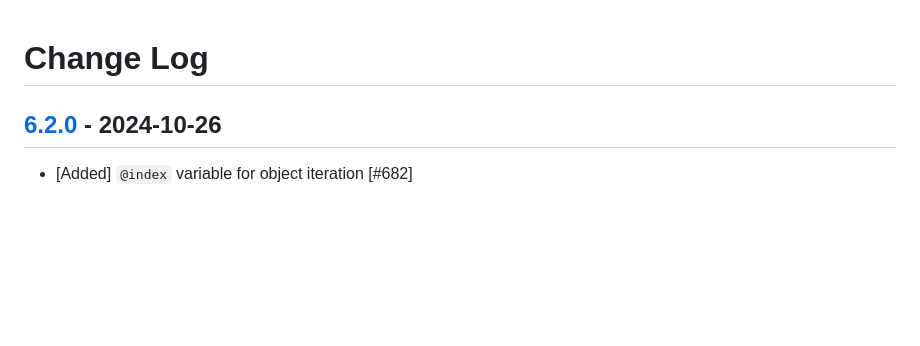
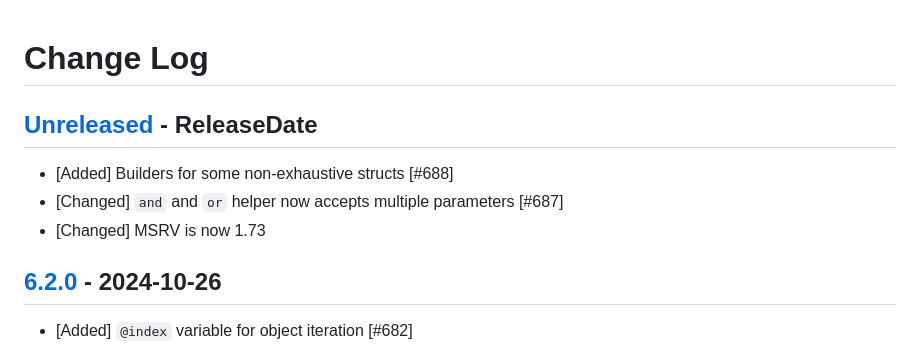
Before and after one commit to sunng87/handlebars-rust, a Markdown page: CHANGELOG.md, the part around the change. Drawn GitHub-style; blank space fills up the shorter version.

Commit message:
chore: update changelog

```diff
--- a/CHANGELOG.md
+++ b/CHANGELOG.md
@@ -1,4 +1,10 @@
 # Change Log
+
+## [Unreleased](https://github.com/sunng87/handlebars-rust/compare/6.2.0...Unreleased) - ReleaseDate
+
+* [Added] Builders for some non-exhaustive structs [#688]
+* [Changed] `and` and `or` helper now accepts multiple parameters [#687]
+* [Changed] MSRV is now 1.73
 
 ## [6.2.0](https://github.com/sunng87/handlebars-rust/compare/6.1.0...6.2.0) - 2024-10-26
 
```
